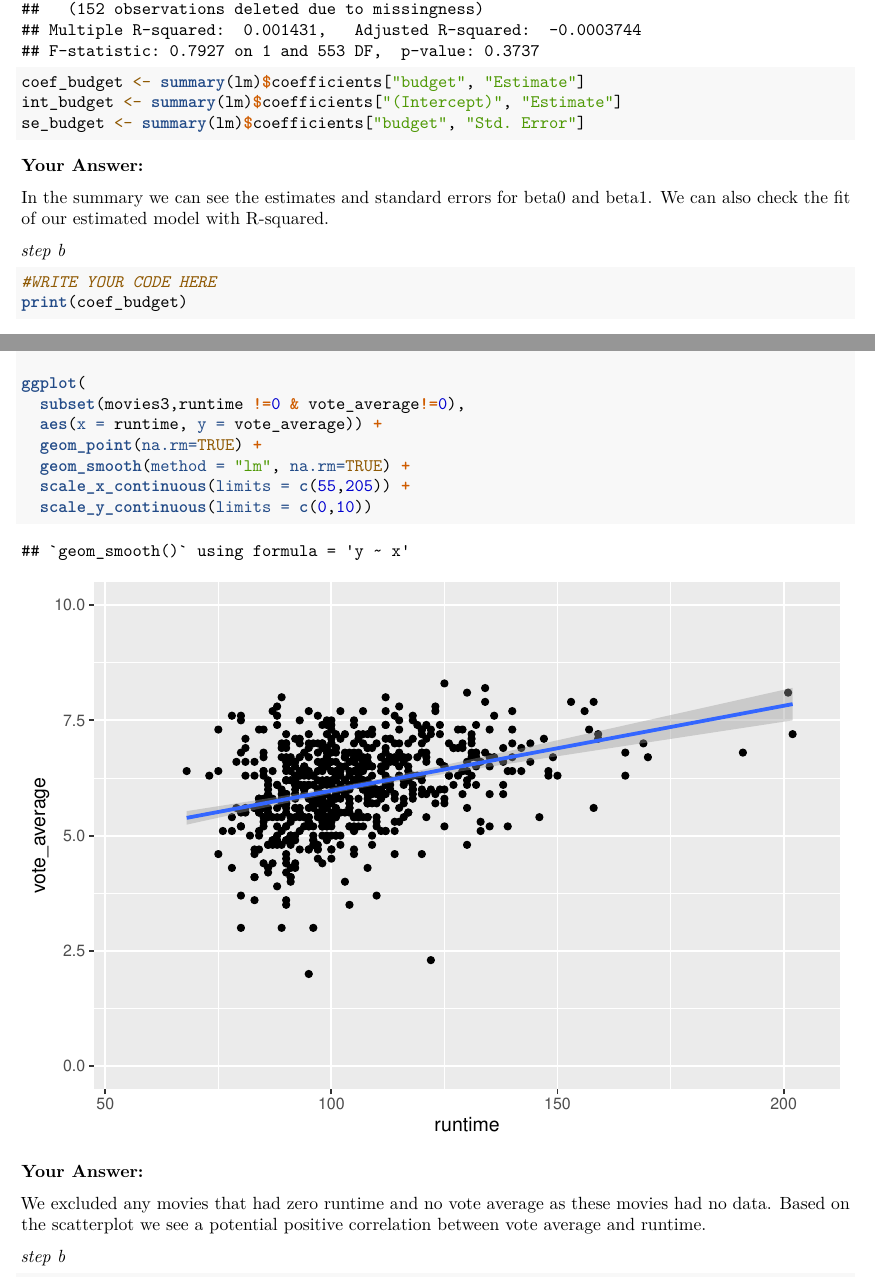
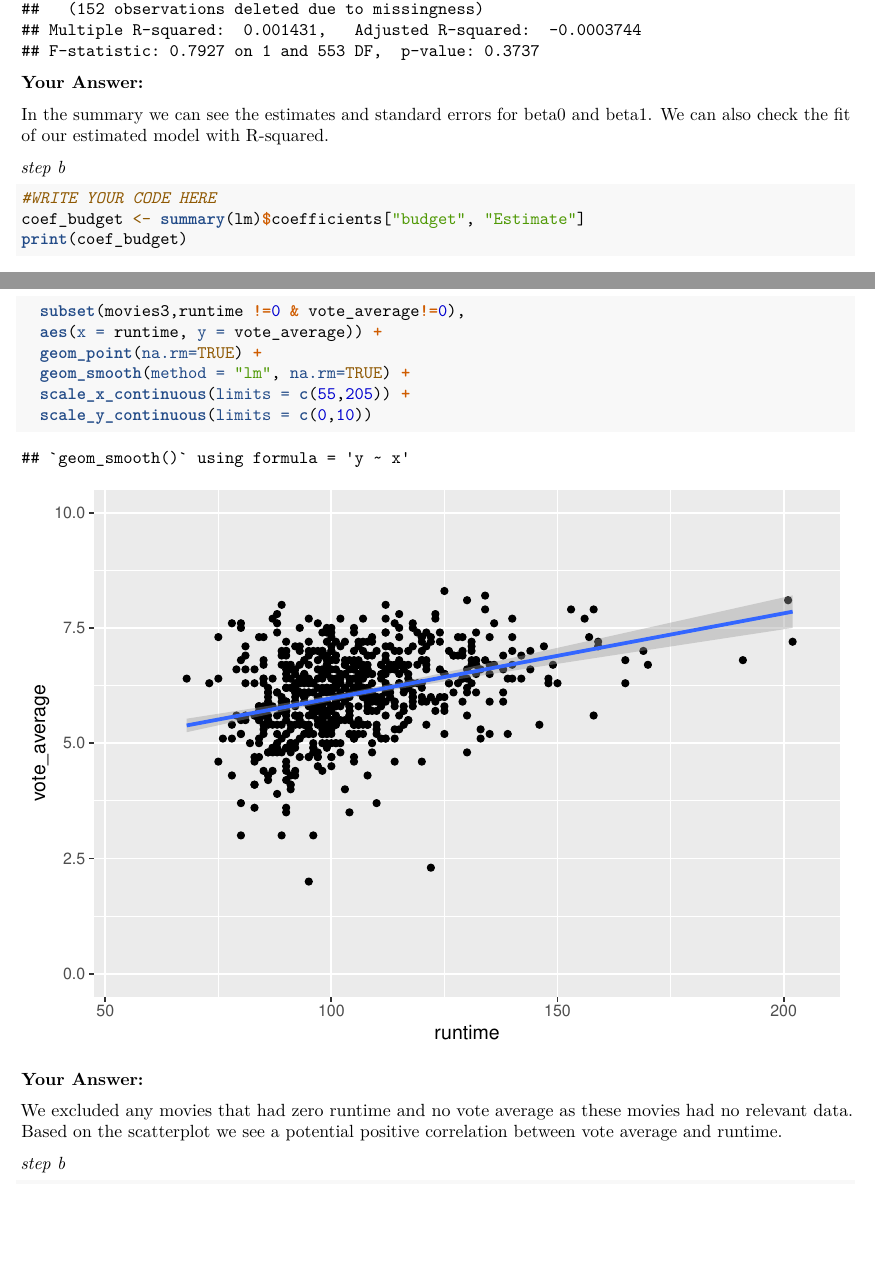
Before and after one commit to Koen2859043/QRM-II-final-assignment, an R Markdown document (Assignment7-.Rmd): two parts of pages 3 and 6 of 8, joined at a grey line, cut so that both start at the same text, the shorter picture padded with empty space. Rendered offline with R 4.5, knitr and Pandoc, then LaTeX, with nearby package versions; some code elsewhere in the file could not run offline.

Commit message:
lil changes week 4

````diff
--- a/Assignment7-.Rmd
+++ b/Assignment7-.Rmd
@@ -84,9 +84,6 @@ g. Based on your analysis in f.), estimate your model again, but remove any outl
 #WRITE YOUR CODE HERE
 lm <- lm(PR~budget, data=movies3)
 summary(lm)
-coef_budget <- summary(lm)$coefficients["budget", "Estimate"]
-int_budget <- summary(lm)$coefficients["(Intercept)", "Estimate"]
-se_budget <- summary(lm)$coefficients["budget", "Std. Error"]
 ```
 
 **Your Answer:**
@@ -97,6 +94,7 @@ In the summary we can see the estimates and standard errors for beta0 and beta1.
 
 ```{r}
 #WRITE YOUR CODE HERE
+coef_budget <- summary(lm)$coefficients["budget", "Estimate"]
 print(coef_budget)
 ```
 
@@ -196,7 +194,7 @@ ggplot(
 
 **Your Answer:**
 
-We excluded any movies that had zero runtime and no vote average as these movies had no data. Based on the scatterplot we see a potential positive correlation between vote average and runtime.
+We excluded any movies that had zero runtime and no vote average as these movies had no relevant data. Based on the scatterplot we see a potential positive correlation between vote average and runtime.
 
 *step b*
 
````
Also changed, not shown: Assignment7-.Rmd (6 more changed lines).
